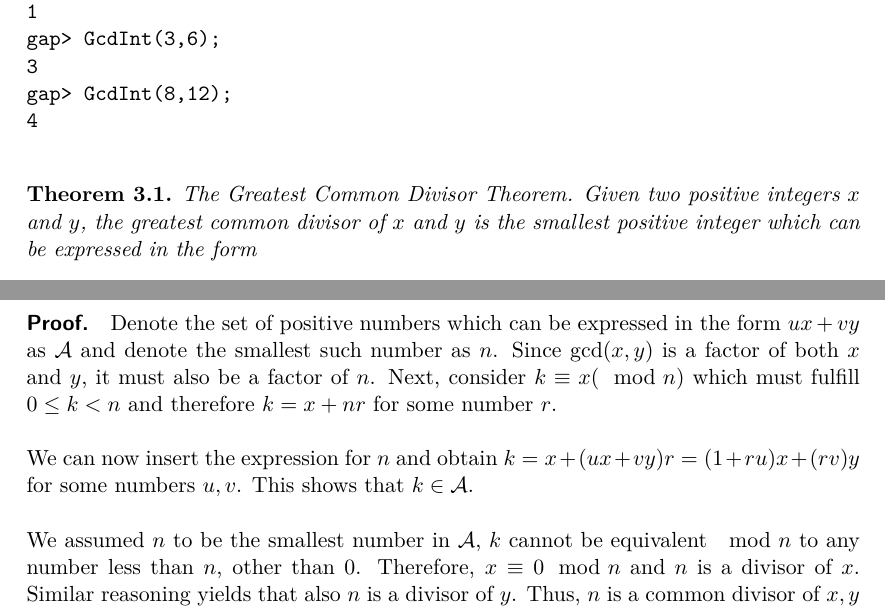
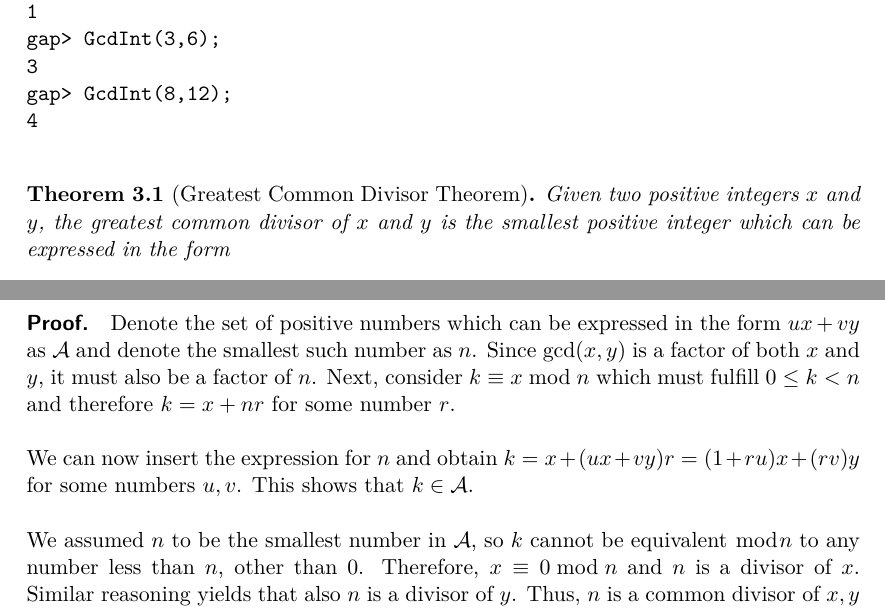
Before and after one commit to ClemensFMN/Journal, a LaTeX document (journal.tex, which reads 2017-04-26-gcd_01.tex): two parts of pages 7 and 8 of 18, joined at a grey line, cut so that both start at the same text. Compiled offline with pdfLaTeX.

Commit message:
small clean-ups

```diff
--- a/2017-04-26-gcd_01.tex
+++ b/2017-04-26-gcd_01.tex
@@ -17,8 +17,7 @@ gap> GcdInt(8,12);
 4
 \end{verbatim}
 
-\begin{theorem}
-The Greatest Common Divisor Theorem. Given two positive integers $x$ and $y$, the greatest common divisor of $x$ and $y$ is the smallest positive integer which can be expressed in the form
+\begin{theorem}[Greatest Common Divisor Theorem] Given two positive integers $x$ and $y$, the greatest common divisor of $x$ and $y$ is the smallest positive integer which can be expressed in the form
 
 \bee
 ux + vy
@@ -36,11 +35,11 @@ rec( coeff1 := -1, coeff2 := 1, coeff3 := 3, coeff4 := -2, gcd := 4 )
 
 We have $-1 \times 8 + 1 \times 12 = 4$ as in the theorem above; however, we get some more information in that $(-1 + 3) \times 8 + (1 - 2) \times 12 = 4$.
 
-\paragraph{Proof.} Denote the set of positive numbers which can be expressed in the form $ux + vy$ as $\Ac$ and denote the smallest such number as $n$. Since $\gcd(x,y)$ is a factor of both $x$ and $y$, it must also be a factor of $n$. Next, consider $k \equiv x (\mod n)$ which must fulfill $0 \leq k < n$ and therefore $k = x + nr$ for some number $r$.
+\paragraph{Proof.} Denote the set of positive numbers which can be expressed in the form $ux + vy$ as $\Ac$ and denote the smallest such number as $n$. Since $\gcd(x,y)$ is a factor of both $x$ and $y$, it must also be a factor of $n$. Next, consider $k \equiv x \bmod n$ which must fulfill $0 \leq k < n$ and therefore $k = x + nr$ for some number $r$.
 
 We can now insert the expression for $n$ and obtain $k = x + (ux + vy)r = (1+ru)x + (rv)y$ for some numbers $u, v$. This shows that $k \in \Ac$.
 
-We assumed $n$ to be the smallest number in $\Ac$, $k$ cannot be equivalent $\mod n$ to any number less than $n$, other than $0$. Therefore, $x \equiv 0 \mod n$ and $n$ is a divisor of $x$. Similar reasoning yields that also $n$ is a divisor of $y$. Thus, $n$ is a common divisor of $x,y$ and since $\gcd(x,y)$ is also a divisor of $n$, $n = \gcd(x,y)$. \qed
+We assumed $n$ to be the smallest number in $\Ac$, so $k$ cannot be equivalent $\bmod n$ to any number less than $n$, other than $0$. Therefore, $x \equiv 0 \bmod n$ and $n$ is a divisor of $x$. Similar reasoning yields that also $n$ is a divisor of $y$. Thus, $n$ is a common divisor of $x,y$ and since $\gcd(x,y)$ is also a divisor of $n$, $n = \gcd(x,y)$. \qed
 
 
 \begin{theorem}[Chinese Remainder Theorem]
```
